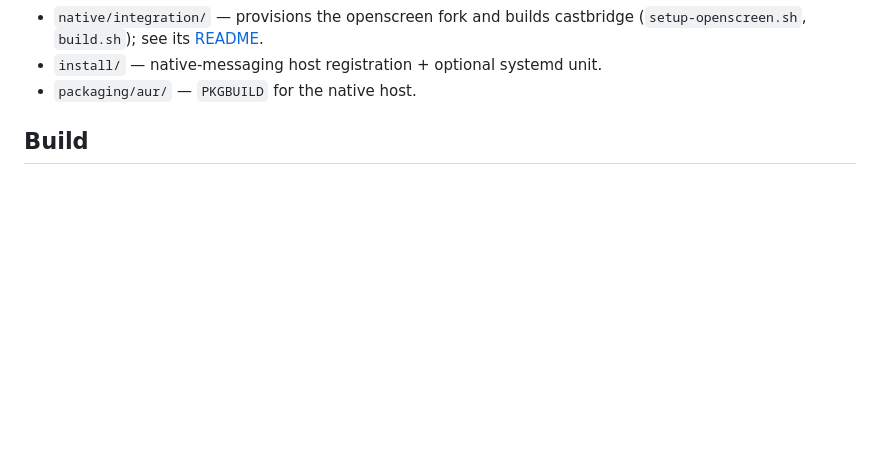
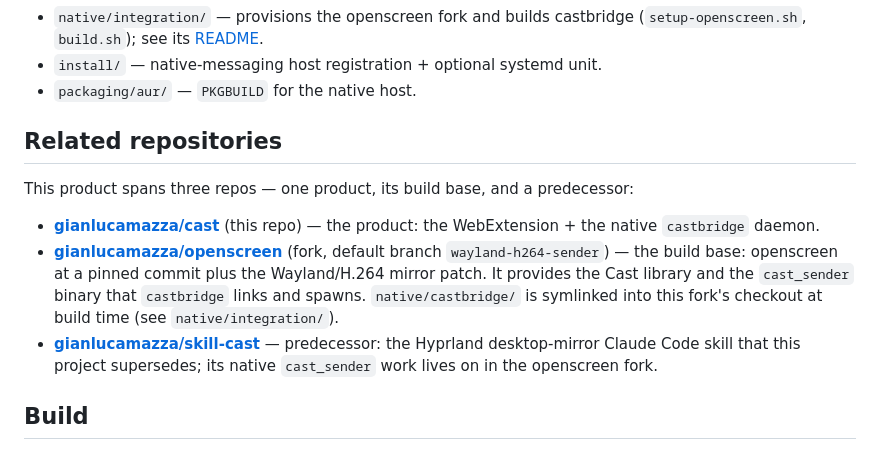
Before and after one commit to gianlucamazza/cast, a Markdown page: README.md, the part around the change. Drawn GitHub-style; blank space fills up the shorter version.

Commit message:
docs: add Related repositories section (cast as hub)
Document the three-repo family and its relationship: cast (product),
openscreen fork (build base), skill-cast (predecessor). Makes cast the
explicit hub instead of a separate umbrella repo.

Co-Authored-By: Claude Opus 4.8 (1M context) <noreply@anthropic.com>

```diff
--- a/README.md
+++ b/README.md
@@ -27,6 +27,21 @@ LibreWolf ──native messaging──► castbridge --nm-host ──unix socket
   [README](native/integration/README.md).
 - `install/` — native-messaging host registration + optional systemd unit.
 - `packaging/aur/` — `PKGBUILD` for the native host.
+
+## Related repositories
+
+This product spans three repos — one product, its build base, and a predecessor:
+
+- **[gianlucamazza/cast](https://github.com/gianlucamazza/cast)** (this repo) — the
+  product: the WebExtension + the native `castbridge` daemon.
+- **[gianlucamazza/openscreen](https://github.com/gianlucamazza/openscreen)** (fork,
+  default branch `wayland-h264-sender`) — the build base: openscreen at a pinned commit
+  plus the Wayland/H.264 mirror patch. It provides the Cast library and the `cast_sender`
+  binary that `castbridge` links and spawns. `native/castbridge/` is symlinked into this
+  fork's checkout at build time (see `native/integration/`).
+- **[gianlucamazza/skill-cast](https://github.com/gianlucamazza/skill-cast)** —
+  predecessor: the Hyprland desktop-mirror Claude Code skill that this project supersedes;
+  its native `cast_sender` work lives on in the openscreen fork.
 
 ## Build
 
```
